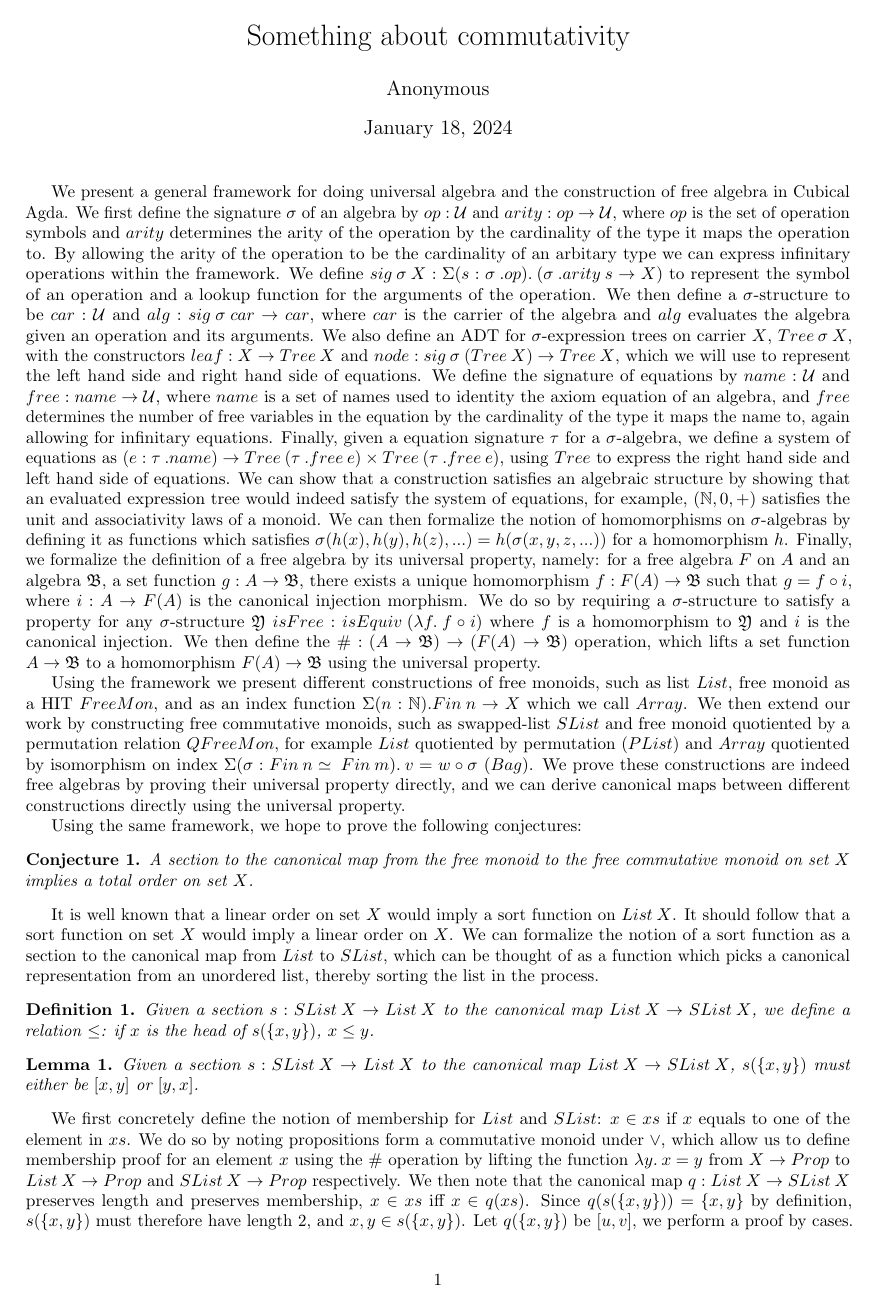
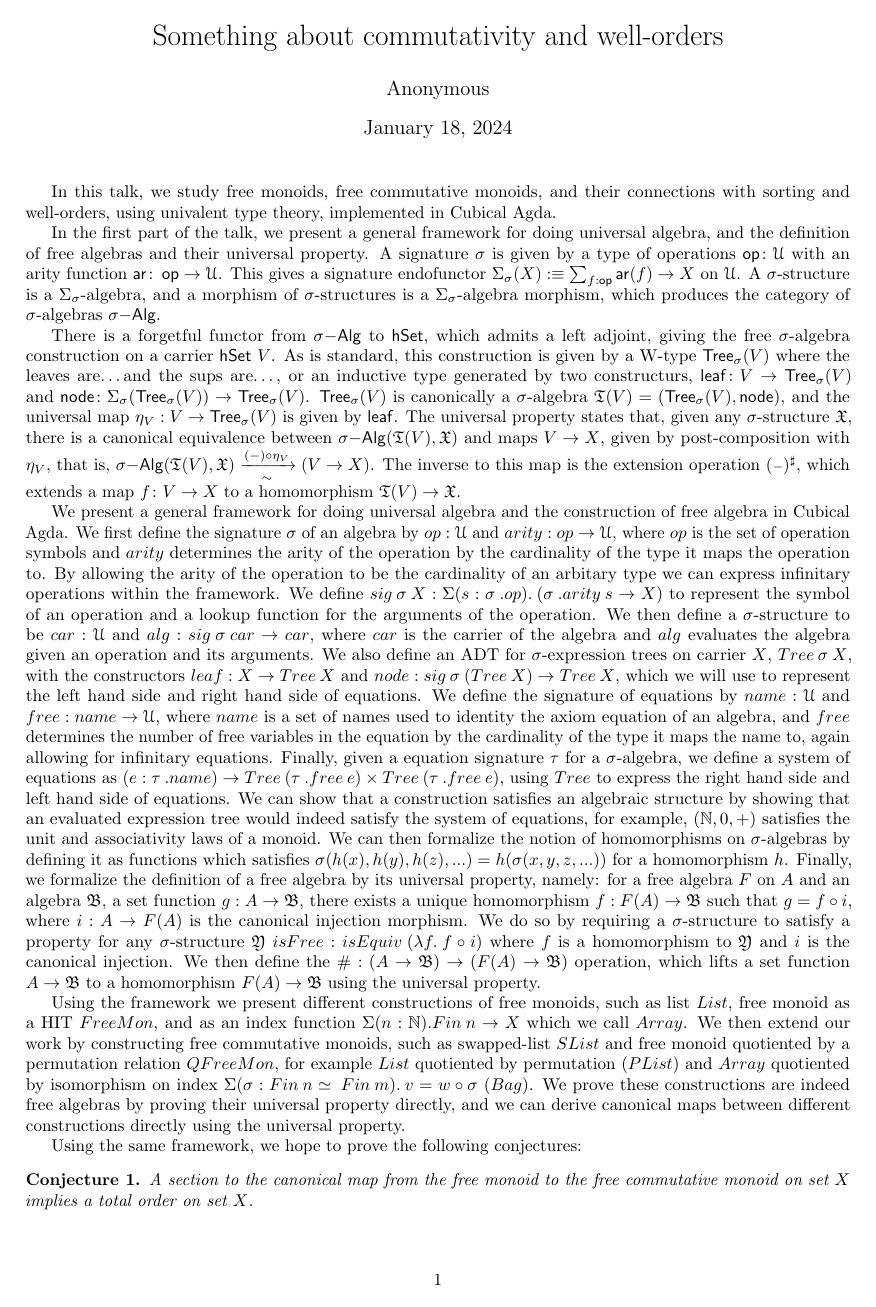
Before and after one commit to pufferffish/agda-symmetries, a LaTeX document (HoTTUF2024/main.tex, which reads HoTTUF2024/hott.sty, HoTTUF2024/macros.sty): page 1 of 2 before the commit and page 1 of 3 after it. Compiled offline with pdfLaTeX.

Commit message:
Update first section

```diff
--- /dev/null
+++ b/HoTTUF2024/hott.sty
@@ -0,0 +1,143 @@
+\ProvidesPackage{hott}
+
+\RequirePackage{xparse}
+\RequirePackage{etoolbox}
+\RequirePackage{mathtools}
+\RequirePackage{relsize}
+\RequirePackage{amsmath}
+\RequirePackage{extarrows}
+\RequirePackage{perfectcut}
+\let\ps\perfectparens%
+
+% meta
+\newcommand{\defeq}{\mathrel{\vcentcolon\equiv}}
+\newcommand{\jdgeq}{\mathrel{\equiv}}
+\newcommand{\blank}{{\scriptstyle{-}}}
+
+% types and terms
+\newcommand{\type}[1]{\mathsf{#1}}
+\newcommand{\term}[1]{\operatorname{\mathsf{#1}}}
+\newcommand{\typef}[1]{\operatorname{\mathsf{#1}}}
+
+% universes
+\newcommand{\UU}{\mathcal{U}}
+\NewDocumentCommand{\UFin}{O{}}{
+  \ifstrempty{#1}
+  {\UU_{\Fin}}
+  {\UU_{\Fin[#1]}}
+}
+\newcommand{\El}{\term{El}}
+\newcommand{\SubP}[2]{\Trunc[-1]{{#1} \id_{\UU} {#2}}}
+\newcommand{\Sub}[1]{\dsum{X\colon\UU}{\SubP{X}{#1}}}
+
+\newcommand{\hProp}{\type{hProp}}
+\newcommand{\hSet}{\type{hSet}}
+
+% unit type
+\newcommand{\unit}{{\mathbf{1}}}
+\newcommand{\ttt}{\star}
+
+% empty type
+\newcommand{\emptyt}{{\mathbf{0}}}
+
+% Bool
+\newcommand{\Bool}{{\mathbf{2}}}
+
+% identity type
+\NewDocumentCommand{\id}{E{^_}{{}{}}}{
+  \mathrel{
+    \ifstrempty{#1}
+    {\ifstrempty{#2}{\mathrel{=}}{\mathrel{{=}_{\mathsmaller{#2}}}}}
+    {{=}^{#1}_{#2}}
+  }
+}
+\NewDocumentCommand{\refl}{E{_}{{}}}{
+  \ifstrempty{#1}
+  {\term{refl}}
+  {\term{refl}_{#1}}
+}
+\newcommand{\ap}[2]{\term{ap}_{#1}({#2})}
+\newcommand{\apd}[2]{\term{apd}_{#1}({#2})}
+\newcommand{\coe}[1]{\term{coe}({#1})}
+\NewDocumentCommand{\transport}{smmm}{
+  \IfBooleanTF{#1}
+  {\term{tr}_{#2}^{#3}({#4})}
+  {\term{transport}_{#2}^{#3}({#4})}
+}
+\newcommand{\tr}[2]{{#1}_{\star}({#2})}
+\newcommand{\ua}{\term{ua}}
+\newcommand{\tptEqv}[1]{\term{transport-equiv}({#1})}
+\NewDocumentCommand{\loopspace}{O{}}{
+  \ifstrempty{#1}
+  {\Omega}
+  {\Omega}{(#1)}
+}
+
+% functions
+\newcommand{\inv}[1]{{#1}^{\mathsmaller{-1}}}
+\newcommand{\comp}{\mathrel{\circ}}
+\newcommand{\htpy}{\mathrel{\sim}}
+\NewDocumentCommand{\im}{O{}m}{\term{im\ifstrempty{#1}{}{_{#1}}}(#2)}
+\newcommand{\fib}{\term{fib}}
+
+% equivalences
+\newcommand{\eqv}{\mathrel{\simeq}}
+\newcommand{\idfunc}{\term{id}}
+\newcommand{\natiso}{\eqv}
+
+% truncations
+\NewDocumentCommand{\Trunc}{O{}m}{
+  \ifstrempty{#1}
+  {\left\Vert #2\right\Vert}
+  {\left\Vert #2\right\Vert_{\mathsmaller{#1}}}
+}
+\newcommand{\trunc}[1]{\vert #1\vert}
+
+% quotients
+\newcommand{\quot}[2]{{#1}/{#2}}
+\newcommand{\quotinc}{\term{q}}
+\newcommand{\quotrel}{\term{q-rel}}
+
+% propositions
+\newcommand{\isContr}[1]{\mathop{\term{isContr}}({#1})}
+\newcommand{\isProp}[1]{\mathop{\term{isProp}}({#1})}
+\newcommand{\isSet}[1]{\mathop{\term{isSet}}({#1})}
+\newcommand{\isGpd}[1]{\mathop{\term{isGpd}}({#1})}
+\newcommand{\isEquiv}[1]{\mathop{\term{isEquiv}}({#1})}
+
+% loops
+\newcommand{\B}[1]{\mathcal{B}{#1}}
+\newcommand{\pt}{\term{\star}}
+
+% aut
+\NewDocumentCommand{\Aut}{O{}}{\mathsf{Aut}\ifstrempty{#1}{}{\ps{#1}}}
+\NewDocumentCommand{\BAut}{O{}}{\B{\mathsf{Aut}\ifstrempty{#1}{}{\ps{#1}}}}
+
+% dependent function
+\NewDocumentCommand{\dfun}{smm}{
+  \IfBooleanTF{#1}
+  {\prod_{{#2}}{#3}}
+  {\prod\limits_{\mathsmaller{#2}}{#3}}
+}
+
+% dependent sum
+\NewDocumentCommand{\dsum}{smm}{
+  \IfBooleanTF{#1}
+  {\sum_{{#2}}{#3}}
+  {\sum\limits_{\mathsmaller{#2}}{#3}}
+}
+\newcommand{\pair}[1]{\ps{#1}}
+\newcommand{\fst}{\pi_1}
+\newcommand{\snd}{\pi_2}
+
+% propositions
+\NewDocumentCommand{\fora}{smm}{
+  \IfBooleanTF{#1}
+  {\forall_{\mathsmaller{(#2).}}{#3}}
+  {\forall{\textstyle\mathsmaller{(#2).}}{#3}}
+}
+\NewDocumentCommand{\exis}{smm}{
+  \IfBooleanTF{#1}
+  {\exists_{\mathsmaller{(#2).}}{#3}}
+  {\exists{\textstyle\mathsmaller{(#2).}}{#3}}
+}
--- /dev/null
+++ b/HoTTUF2024/macros.sty
@@ -0,0 +1,35 @@
+\ProvidesPackage{macros}
+
+\RequirePackage{xparse}
+\RequirePackage{amsmath}
+\RequirePackage{eucal}
+\RequirePackage{perfectcut}
+\let\ps\perfectparens%
+
+\RequirePackage{hott}
+
+% math
+\newcommand{\xto}[1]{\xrightarrow{#1}}
+
+% universal algebra
+
+\newcommand{\op}{\term{op}}
+\newcommand{\ar}{\term{ar}}
+
+\newcommand{\sig}{\sigma}
+\NewDocumentCommand{\Sig}{O{\sig}}{
+  \Sigma_{#1}
+}
+
+\newcommand{\Alg}{\type{Alg}}
+\NewDocumentCommand{\sigAlg}{O{\sig}}{
+  {#1}\mathrm{-}\Alg
+}
+\NewDocumentCommand{\SigAlg}{O{\Sig}}{
+  {#1}\mathrm{-}\Alg
+}
+
+\NewDocumentCommand{\tree}{O{\sigma}m}{
+  \mathsf{Tree}{_{#1}}\ps{#2}
+}
+\newcommand{\str}[1]{\mathfrak{#1}}
--- a/HoTTUF2024/main.tex
+++ b/HoTTUF2024/main.tex
@@ -19,15 +19,51 @@
 
 \marginsize{2cm}{2cm}{0cm}{1cm}
 
+\usepackage{hott}
+\usepackage{macros}
+
 \addbibresource{cites.bib}
 
-\title{Something about commutativity}
+\title{Something about commutativity and well-orders}
 \author{Anonymous}
 
 \date{\today}
 
 \begin{document}
 \maketitle
+
+In this talk, we study free monoids, free commutative monoids, and their connections with sorting and well-orders, using
+univalent type theory, implemented in Cubical Agda.
+
+In the first part of the talk, we present a general framework for doing universal algebra, and the definition of free
+algebras and their universal property. %% TODO: \UU is restricted to hSets
+%
+A signature $\sigma$ is given by a type of operations $\op \colon \UU$ with an arity function $\ar \colon \op \to \UU$.
+%
+This gives a signature endofunctor $\Sig(X) \defeq \dsum*{f:\op}{\ar(f) \to X}$ on $\UU$.
+%
+A $\sigma$-structure is a $\Sig$-algebra, and a morphism of $\sigma$-structures is a
+$\Sig$-algebra morphism, which produces the category of $\sigma$-algebras $\sigAlg$.
+
+There is a forgetful functor from $\sigAlg$ to $\hSet$, which admits a left adjoint,
+giving the free $\sigma$-algebra construction on a carrier $\hSet$~$V$.
+%
+As is standard, this construction is given by a W-type $\tree{V}$ %% TODO: check
+where the leaves are\ldots and the sups are\ldots,
+or an inductive type generated by two constructurs,
+$\term{leaf}\colon V \to \tree{V}$ and $\term{node}\colon \Sigma_{\sigma}(\tree{V}) \to \tree{V}$.
+%
+$\tree{V}$ is canonically a $\sigma$-algebra $\str{T}(V) = (\tree{V}, \term{node})$,
+and the universal map $\eta_{V} : V \to \tree{V}$ is given by $\term{leaf}$.
+%
+The universal property states that, given any $\sigma$-structure $\str{X}$,
+there is a canonical equivalence between $\sigAlg(\str{T}(V),\str{X})$ and maps $V \to X$,
+given by post-composition with $\eta_{V}$, that is,
+%
+$\sigAlg(\str{T}(V),\str{X}) \xrightarrow[\sim]{(\blank) \comp \eta_{V}} (V \to X)$.
+%
+The inverse to this map is the extension operation $(\blank)^{\sharp}$, which extends a map $f\colon V \to X$ to a
+homomorphism $\str{T}(V) \to \str{X}$.
 
 We present a general framework for doing universal algebra and the construction of
 free algebra in Cubical Agda. We first define the signature $\sigma$ of an algebra by $op : \mathcal{U}$ and
```
Also changed, not shown: HoTTUF2024/quiver.sty (added, +40 -0 lines), HoTTUF2024/main.pdf, 1 other file.
